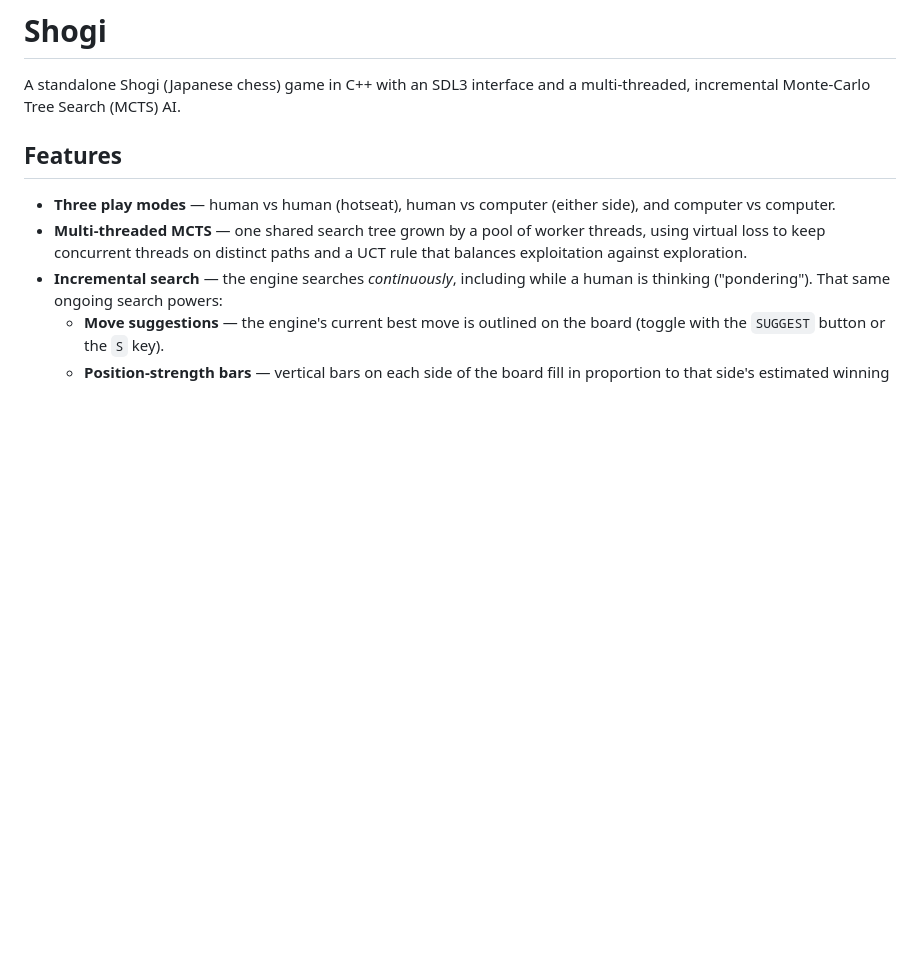
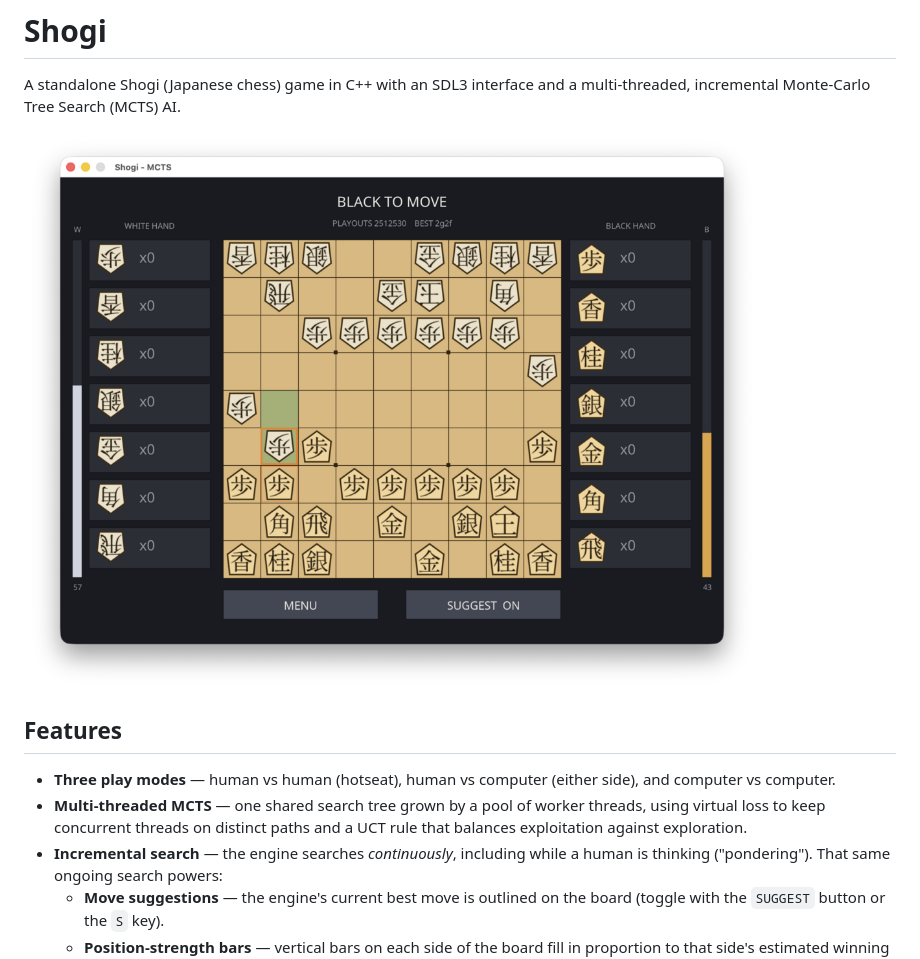
Before and after one commit to skeeto/shogi, a Markdown page: README.md, the part around the change. GitHub-like rendering; pictures changed too: docs/screenshot.png (added); blank space fills up the shorter version.

Commit message:
Add a screenshot and research

```diff
--- a/README.md
+++ b/README.md
@@ -2,6 +2,8 @@
 
 A standalone Shogi (Japanese chess) game in C++ with an SDL3 interface and a
 multi-threaded, incremental Monte-Carlo Tree Search (MCTS) AI.
+
+![](docs/screenshot.png)
 
 ## Features
 
```
Also changed, not shown: docs/shogi-mcts.md (added, +209 -0 lines).
